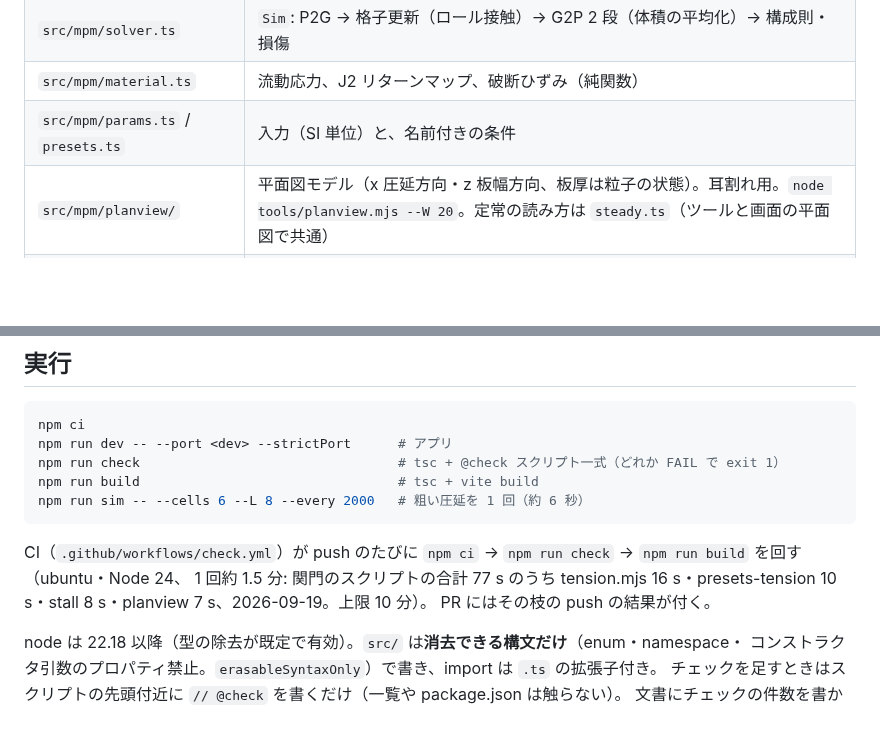
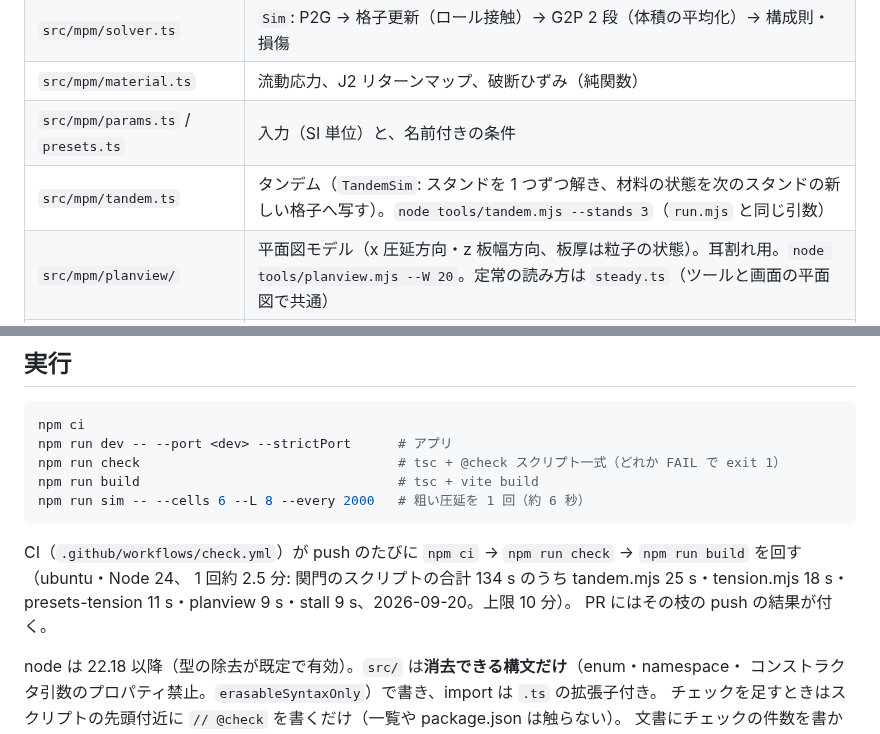
Before and after one commit to tacki7/my-mpm, a Markdown page: CLAUDE.md, 2 parts joined by grey strips. Drawn GitHub-style; blank space fills up the shorter version.

Commit message:
docs(claude): the CI time with the tandem check; tandem.ts in the layout table
The gate's scripts take 134 s in CI now (main 465bd74, run 35450635053:
tandem.mjs 24.7 s, tension.mjs 17.9 s, presets-tension 10.7 s, planview
9.2 s, stall 9.1 s), about 2.5 minutes per run. The layout table gains
src/mpm/tandem.ts. Found by T37; the user agreed to the change.

Co-Authored-By: Claude Opus 5 (1M context) <noreply@anthropic.com>

````diff
--- a/CLAUDE.md
+++ b/CLAUDE.md
@@ -13,6 +13,7 @@ Hancock-MacKenzie、破壊した粒子の応力の扱い）。式と出典の対
 | `src/mpm/solver.ts` | `Sim`: P2G → 格子更新（ロール接触）→ G2P 2 段（体積の平均化）→ 構成則・損傷 |
 | `src/mpm/material.ts` | 流動応力、J2 リターンマップ、破断ひずみ（純関数） |
 | `src/mpm/params.ts` / `presets.ts` | 入力（SI 単位）と、名前付きの条件 |
+| `src/mpm/tandem.ts` | タンデム（`TandemSim`: スタンドを 1 つずつ解き、材料の状態を次のスタンドの新しい格子へ写す）。`node tools/tandem.mjs --stands 3`（`run.mjs` と同じ引数） |
 | `src/mpm/planview/` | 平面図モデル（x 圧延方向・z 板幅方向、板厚は粒子の状態）。耳割れ用。`node tools/planview.mjs --W 20`。定常の読み方は `steady.ts`（ツールと画面の平面図で共通） |
 | `src/app/` | ワーカー（`sim.worker.ts`）、描画（`view.ts`）、グラフ、条件パネル |
 | `tools/check.mjs` | 回帰関門。`// @check` の付いたスクリプトを集めて回す |
@@ -44,7 +45,7 @@ npm run sim -- --cells 6 --L 8 --every 2000   # 粗い圧延を 1 回（約 6
 ```
 
 CI（`.github/workflows/check.yml`）が push のたびに `npm ci` → `npm run check` → `npm run build` を回す（ubuntu・Node 24、
-1 回約 1.5 分: 関門のスクリプトの合計 77 s のうち tension.mjs 16 s・presets-tension 10 s・stall 8 s・planview 7 s、2026-09-19。上限 10 分）。
+1 回約 2.5 分: 関門のスクリプトの合計 134 s のうち tandem.mjs 25 s・tension.mjs 18 s・presets-tension 11 s・planview 9 s・stall 9 s、2026-09-20。上限 10 分）。
 PR にはその枝の push の結果が付く。
 
 node は 22.18 以降（型の除去が既定で有効）。`src/` は**消去できる構文だけ**（enum・namespace・
````
